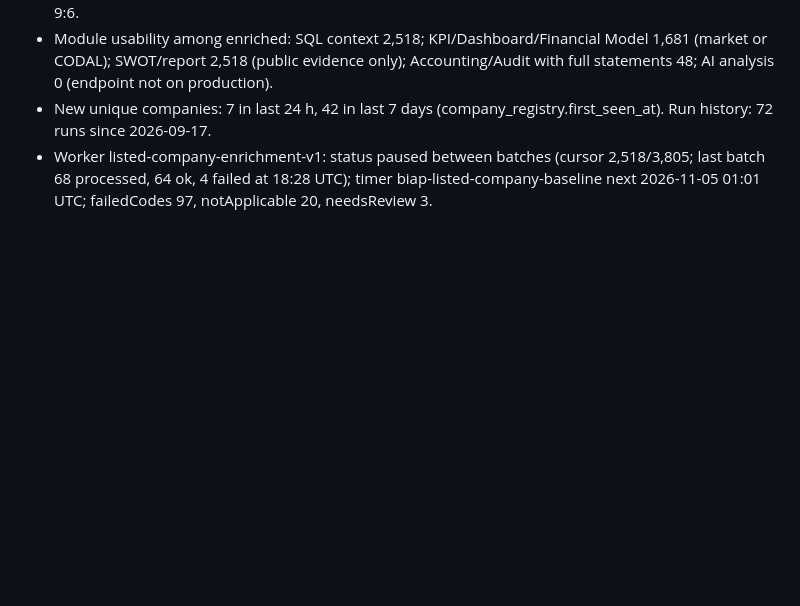
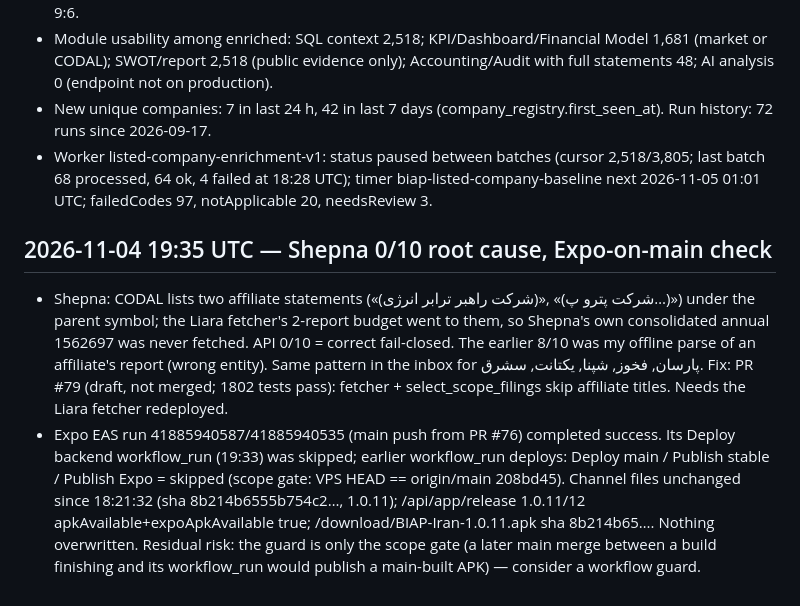
Before and after one commit to XS227/BIAP, a Markdown page: docs/mobile/PROGRESS_LOG.md, the part around the change. Rendered like a GitHub page; blank space fills up the shorter version.

Commit message:
docs(mobile): log Shepna root cause and Expo-on-main check
Co-Authored-By: Claude Sonnet 5.5 <noreply@anthropic.com>

```diff
--- a/docs/mobile/PROGRESS_LOG.md
+++ b/docs/mobile/PROGRESS_LOG.md
@@ -89,3 +89,7 @@ Source: CompanyRegistryStore.full_report(), listed_company_ingestion.status(), s
 - Module usability among enriched: SQL context 2,518; KPI/Dashboard/Financial Model 1,681 (market or CODAL); SWOT/report 2,518 (public evidence only); Accounting/Audit with full statements 48; AI analysis 0 (endpoint not on production).
 - New unique companies: 7 in last 24 h, 42 in last 7 days (company_registry.first_seen_at). Run history: 72 runs since 2026-09-17.
 - Worker listed-company-enrichment-v1: status paused between batches (cursor 2,518/3,805; last batch 68 processed, 64 ok, 4 failed at 18:28 UTC); timer biap-listed-company-baseline next 2026-11-05 01:01 UTC; failedCodes 97, notApplicable 20, needsReview 3.
+
+## 2026-11-04 19:35 UTC — Shepna 0/10 root cause, Expo-on-main check
+- Shepna: CODAL lists two affiliate statements («(شرکت راهبر ترابر انرژی)», «(شرکت پترو پ…)») under the parent symbol; the Liara fetcher's 2-report budget went to them, so Shepna's own consolidated annual 1562697 was never fetched. API 0/10 = correct fail-closed. The earlier 8/10 was my offline parse of an affiliate's report (wrong entity). Same pattern in the inbox for پارسان, فخوز, شپنا, یکتانت, سشرق. Fix: PR #79 (draft, not merged; 1802 tests pass): fetcher + select_scope_filings skip affiliate titles. Needs the Liara fetcher redeployed.
+- Expo EAS run 41885940587/41885940535 (main push from PR #76) completed success. Its Deploy backend workflow_run (19:33) was skipped; earlier workflow_run deploys: Deploy main / Publish stable / Publish Expo = skipped (scope gate: VPS HEAD == origin/main 208bd45). Channel files unchanged since 18:21:32 (sha 8b214b6555b754c2…, 1.0.11); /api/app/release 1.0.11/12 apkAvailable+expoApkAvailable true; /download/BIAP-Iran-1.0.11.apk sha 8b214b65…. Nothing overwritten. Residual risk: the guard is only the scope gate (a later main merge between a build finishing and its workflow_run would publish a main-built APK) — consider a workflow guard.
```
